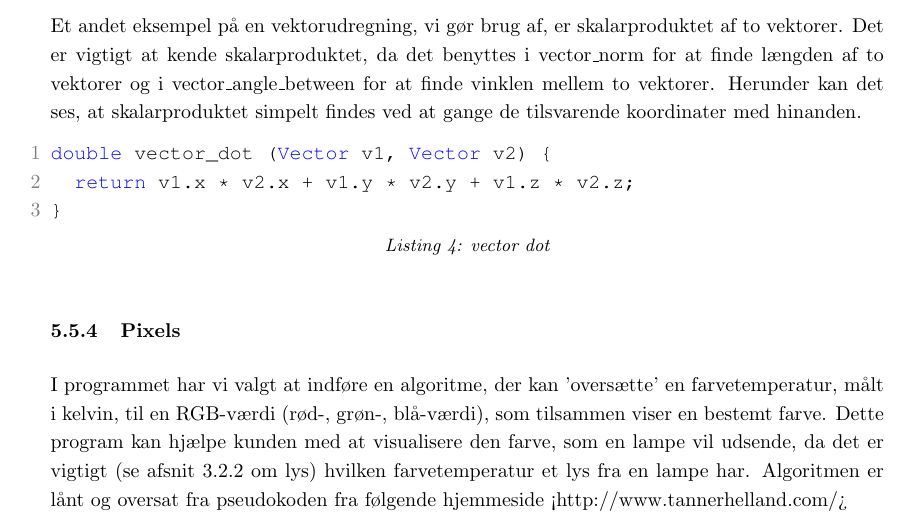
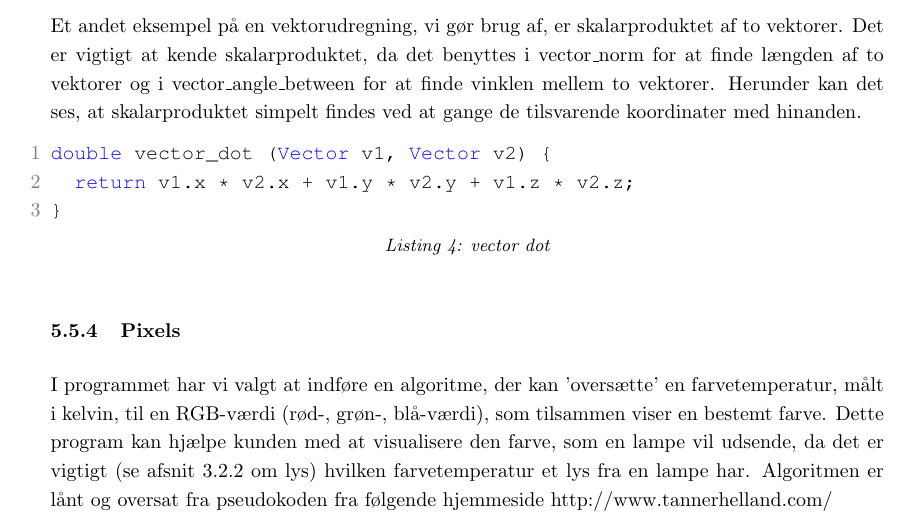
Before and after one commit to AAUSoftwareStudentGroup/P1-Raytracing, a LaTeX document (problem/main.tex, which reads problem/subsection/implementation.tex): part of page 33 of 45, cut so that both start at the same text. Compiled offline with pdfLaTeX.

Commit message:
endnu en test

```diff
--- a/problem/subsection/implementation.tex
+++ b/problem/subsection/implementation.tex
@@ -65,7 +65,7 @@ double vector_dot (Vector v1, Vector v2) {
 \end{lstlisting}
 
 \subsubsection{Pixels}
-I programmet har vi valgt at indføre en algoritme, der kan ’oversætte’ en farvetemperatur, målt i kelvin, til en RGB-værdi (rød-, grøn-, blå-værdi), som tilsammen viser en bestemt farve. Dette program kan hjælpe kunden med at visualisere den farve, som en lampe vil udsende, da det er vigtigt (se afsnit \ref{sec:lys} om lys) hvilken farvetemperatur et lys fra en lampe har. Algoritmen er lånt og oversat fra pseudokoden fra følgende hjemmeside \href{<http://www.tannerhelland.com/4435/convert-temperature-rgb-algorithm-code/>}{<http://www.tannerhelland.com/>}
+I programmet har vi valgt at indføre en algoritme, der kan ’oversætte’ en farvetemperatur, målt i kelvin, til en RGB-værdi (rød-, grøn-, blå-værdi), som tilsammen viser en bestemt farve. Dette program kan hjælpe kunden med at visualisere den farve, som en lampe vil udsende, da det er vigtigt (se afsnit \ref{sec:lys} om lys) hvilken farvetemperatur et lys fra en lampe har. Algoritmen er lånt og oversat fra pseudokoden fra følgende hjemmeside \href{http://www.tannerhelland.com/4435/convert-temperature-rgb-algorithm-code/}{http://www.tannerhelland.com/}
 
 
 
```
